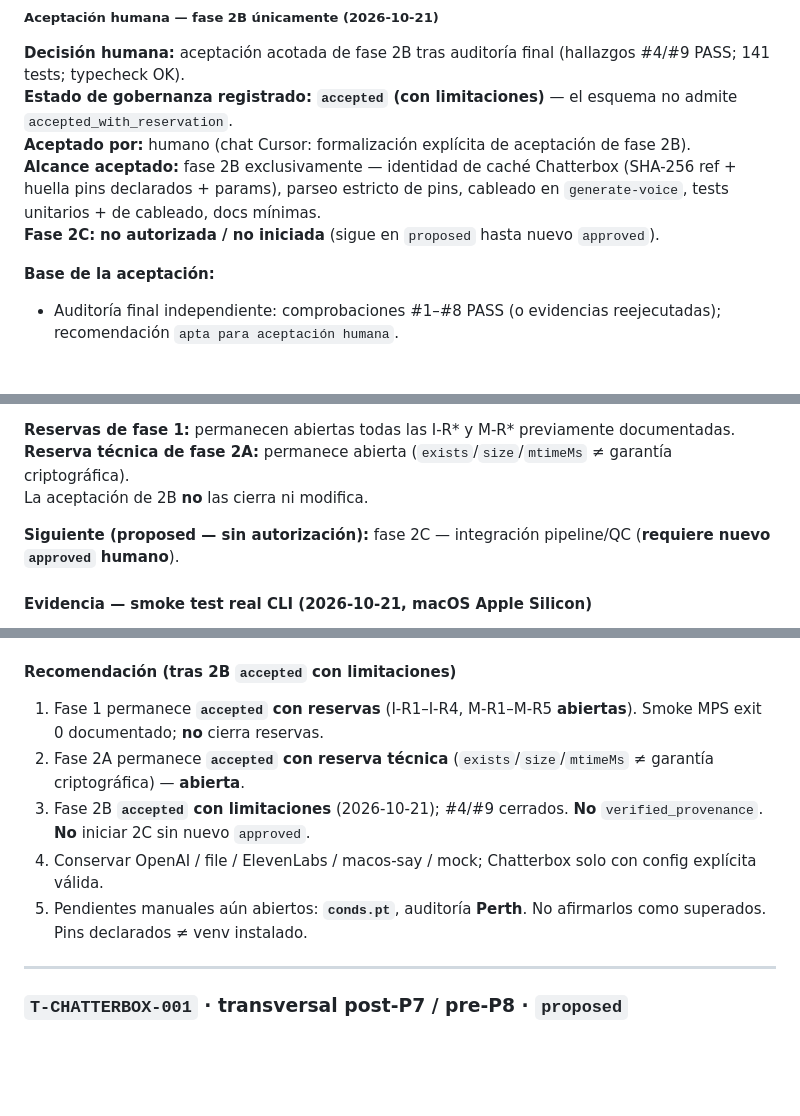
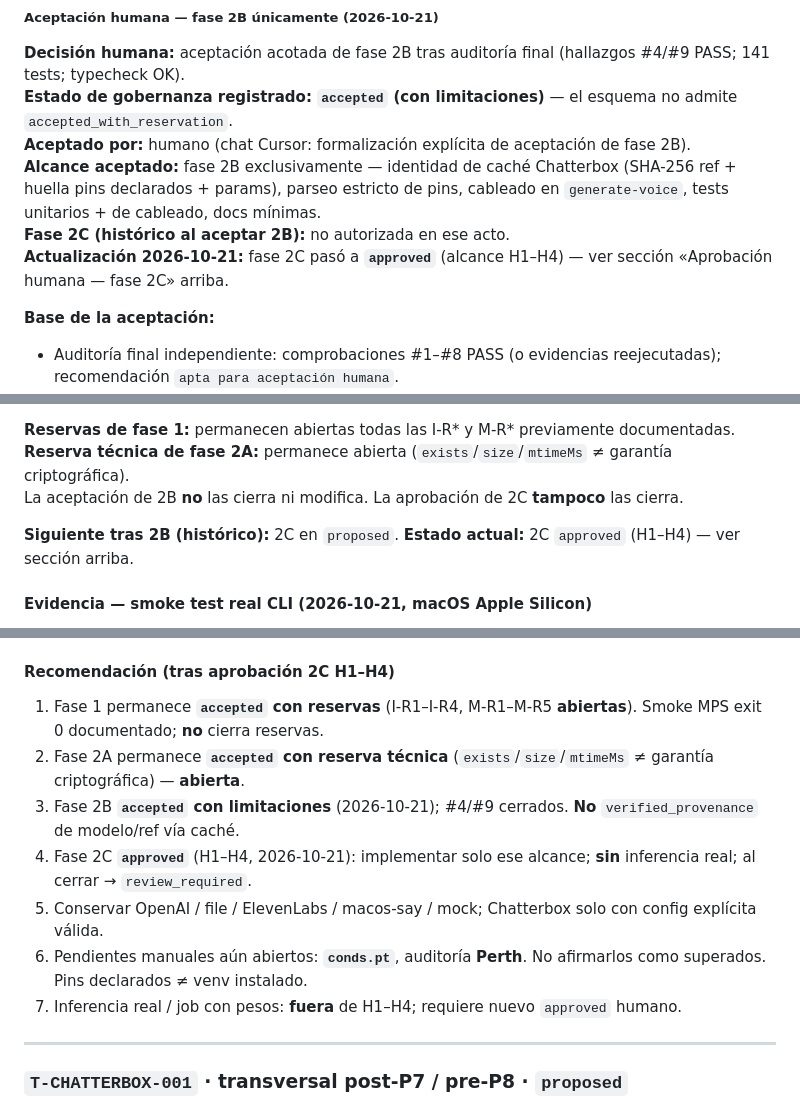
Before and after one commit to kguevaram94/remotion-playground, a Markdown page: tasks/approvals.md, 3 parts joined by grey strips. Drawn GitHub-style; blank space fills up the shorter version.

```diff
--- a/tasks/approvals.md
+++ b/tasks/approvals.md
@@ -254,7 +283,8 @@ npm run typecheck
 **Estado de gobernanza registrado:** **`accepted` (con limitaciones)** — el esquema no admite `accepted_with_reservation`.
 **Aceptado por:** humano (chat Cursor: formalización explícita de aceptación de fase 2B).
 **Alcance aceptado:** fase 2B exclusivamente — identidad de caché Chatterbox (SHA-256 ref + huella pins declarados + params), parseo estricto de pins, cableado en `generate-voice`, tests unitarios + de cableado, docs mínimas.
-**Fase 2C:** **no autorizada / no iniciada** (sigue en `proposed` hasta nuevo `approved`).
+**Fase 2C (histórico al aceptar 2B):** no autorizada en ese acto.
+**Actualización 2026-10-21:** fase 2C pasó a **`approved`** (alcance H1–H4) — ver sección «Aprobación humana — fase 2C» arriba.
 
 **Base de la aceptación:**
 
@@ -274,9 +304,9 @@ npm run typecheck
 
 **Reservas de fase 1:** permanecen abiertas todas las I-R* y M-R* previamente documentadas.
 **Reserva técnica de fase 2A:** permanece abierta (`exists`/`size`/`mtimeMs` ≠ garantía criptográfica).
-La aceptación de 2B **no** las cierra ni modifica.
+La aceptación de 2B **no** las cierra ni modifica. La aprobación de 2C **tampoco** las cierra.
 
-**Siguiente (proposed — sin autorización):** fase 2C — integración pipeline/QC (**requiere nuevo `approved` humano**).
+**Siguiente tras 2B (histórico):** 2C en `proposed`. **Estado actual:** 2C `approved` (H1–H4) — ver sección arriba.
 
 #### Evidencia — smoke test real CLI (2026-10-21, macOS Apple Silicon)
 
@@ -365,13 +395,15 @@ Superseded por la aceptación acotada de fase 1 (sección anterior).
 - [ ] Sin paths personales en tree; gitignore; sin muestras/pesos en Git.
 - [ ] `npm test` + `typecheck`; providers actuales sin regresión.
 
-#### Recomendación (tras 2B `accepted` con limitaciones)
+#### Recomendación (tras aprobación 2C H1–H4)
 
 1. Fase 1 permanece **`accepted` con reservas** (I-R1–I-R4, M-R1–M-R5 **abiertas**). Smoke MPS exit 0 documentado; **no** cierra reservas.
 2. Fase 2A permanece **`accepted` con reserva técnica** (`exists`/`size`/`mtimeMs` ≠ garantía criptográfica) — **abierta**.
-3. Fase 2B **`accepted` con limitaciones** (2026-10-21); #4/#9 cerrados. **No** `verified_provenance`. **No** iniciar 2C sin nuevo `approved`.
-4. Conservar OpenAI / file / ElevenLabs / macos-say / mock; Chatterbox solo con config explícita válida.
-5. Pendientes manuales aún abiertos: **`conds.pt`**, auditoría **Perth**. No afirmarlos como superados. Pins declarados ≠ venv instalado.
+3. Fase 2B **`accepted` con limitaciones** (2026-10-21); #4/#9 cerrados. **No** `verified_provenance` de modelo/ref vía caché.
+4. Fase 2C **`approved`** (H1–H4, 2026-10-21): implementar solo ese alcance; **sin** inferencia real; al cerrar → `review_required`.
+5. Conservar OpenAI / file / ElevenLabs / macos-say / mock; Chatterbox solo con config explícita válida.
+6. Pendientes manuales aún abiertos: **`conds.pt`**, auditoría **Perth**. No afirmarlos como superados. Pins declarados ≠ venv instalado.
+7. Inferencia real / job con pesos: **fuera** de H1–H4; requiere nuevo `approved` humano.
 
 ---
 
```
Also changed, not shown: other parts of tasks/approvals.md (+34 -5 lines), ROADMAP.md (+4 -3 lines), tasks/active.md (+64 -45 lines).
